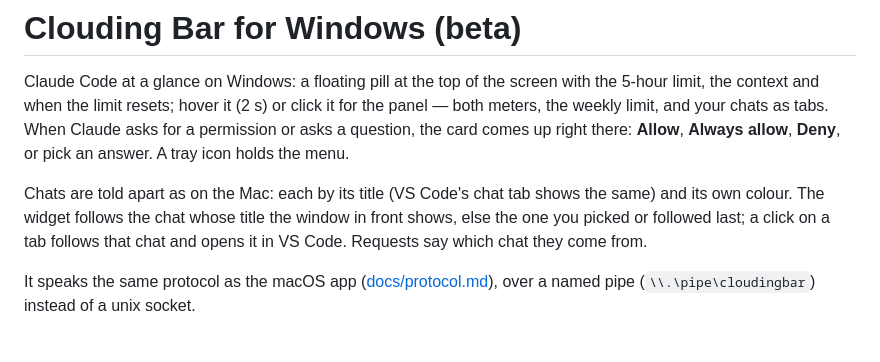
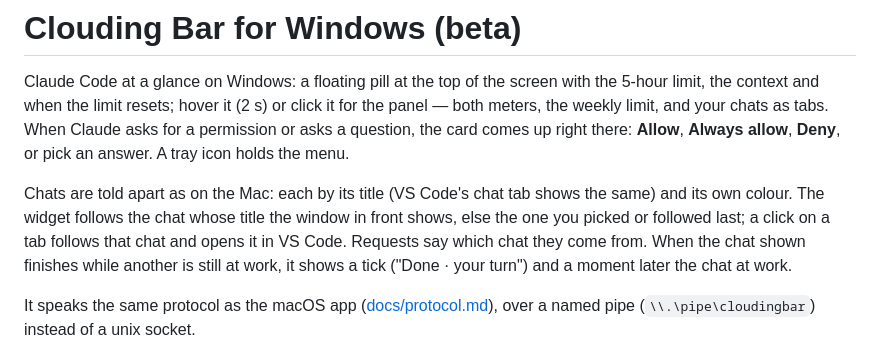
Before and after one commit to nikolanaidenko-eng/clouding-bar, a Markdown page: windows/README.md, the part around the change. Drawn GitHub-style.

```diff
--- a/windows/README.md
+++ b/windows/README.md
@@ -11,7 +11,8 @@ Chats are told apart as on the Mac: each by its title (VS Code's chat tab
 shows the same) and its own colour. The widget follows the chat whose title
 the window in front shows, else the one you picked or followed last; a click
 on a tab follows that chat and opens it in VS Code. Requests say which chat
-they come from.
+they come from. When the chat shown finishes while another is still at work,
+it shows a tick ("Done · your turn") and a moment later the chat at work.
 
 It speaks the same protocol as the macOS app ([docs/protocol.md](../docs/protocol.md)),
 over a named pipe (`\\.\pipe\cloudingbar`) instead of a unix socket.
```
Also changed, not shown: README.md (+19 -7 lines), docs/images/stats.png (added), 12 other files.
